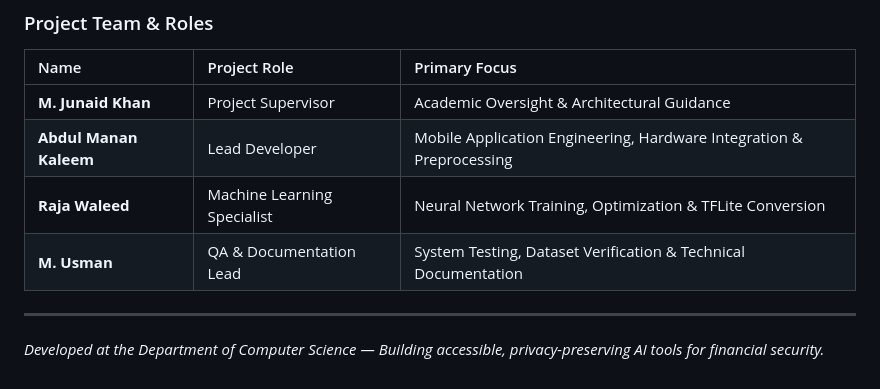
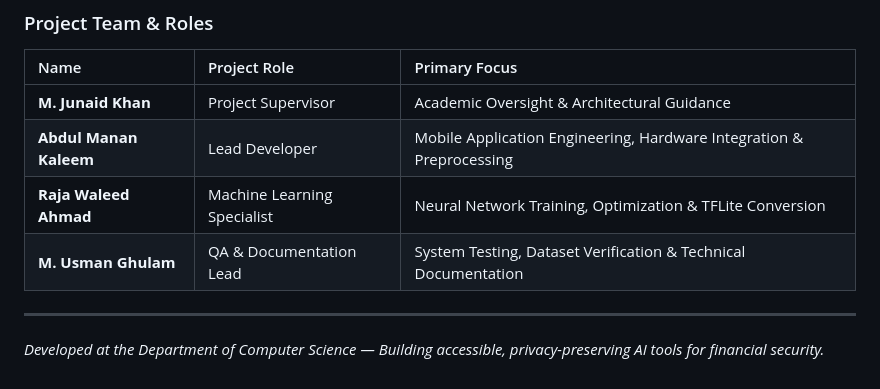
Before and after one commit to Abdul-Manan-Kaleem/FYP-Fake-Currency-Detection, a Markdown page: README.md, the part around the change. Drawn GitHub-style.

```diff
--- a/README.md
+++ b/README.md
@@ -243,8 +243,8 @@ To ensure high performance and prevent battery drain or memory leaks during acti
 | :--- | :--- | :--- |
 | **M. Junaid Khan** | Project Supervisor | Academic Oversight & Architectural Guidance |
 | **Abdul Manan Kaleem** | Lead Developer | Mobile Application Engineering, Hardware Integration & Preprocessing |
-| **Raja Waleed** | Machine Learning Specialist | Neural Network Training, Optimization & TFLite Conversion |
-| **M. Usman** | QA & Documentation Lead | System Testing, Dataset Verification & Technical Documentation |
+| **Raja Waleed Ahmad** | Machine Learning Specialist | Neural Network Training, Optimization & TFLite Conversion |
+| **M. Usman Ghulam** | QA & Documentation Lead | System Testing, Dataset Verification & Technical Documentation |
 
 ---
 
```
